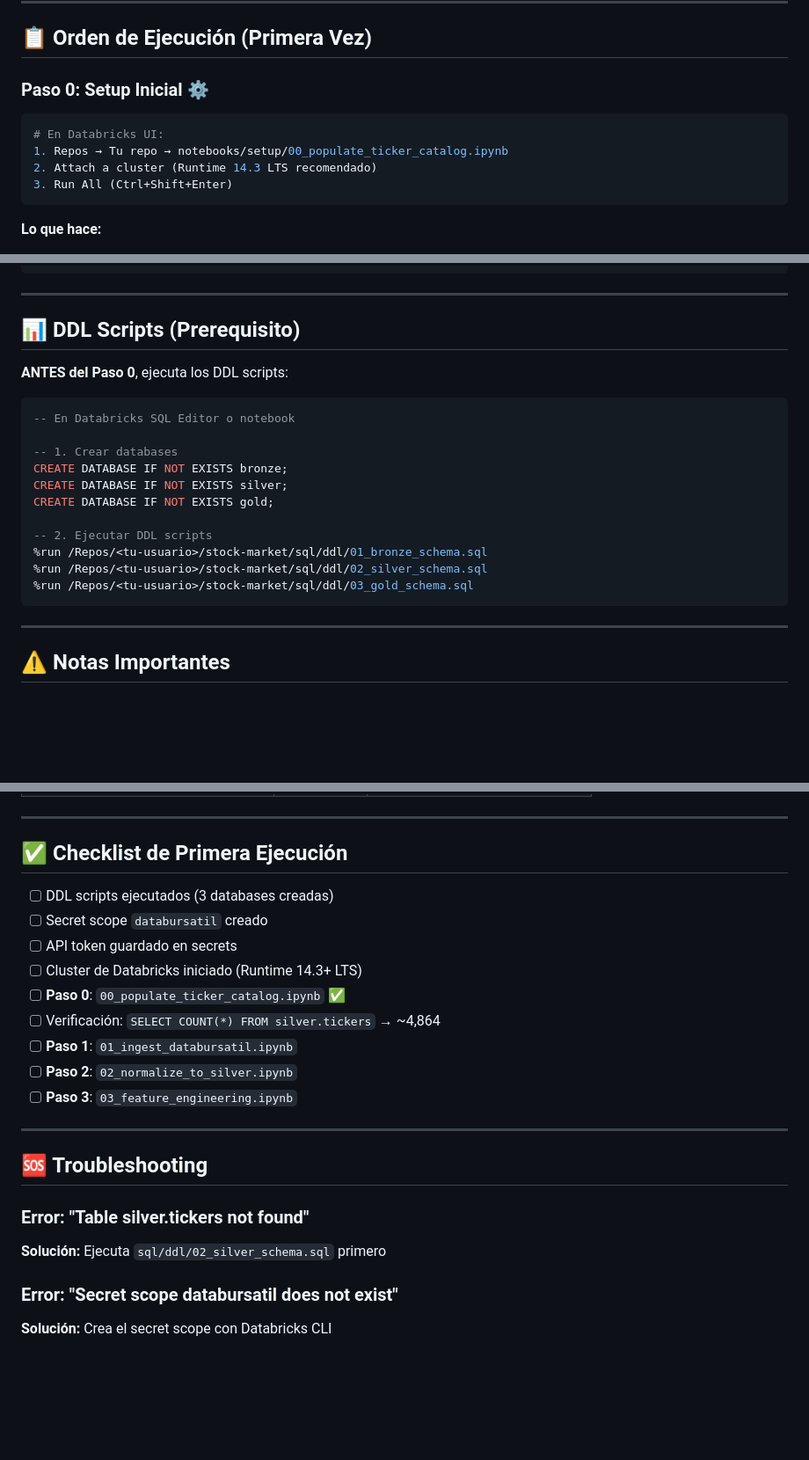
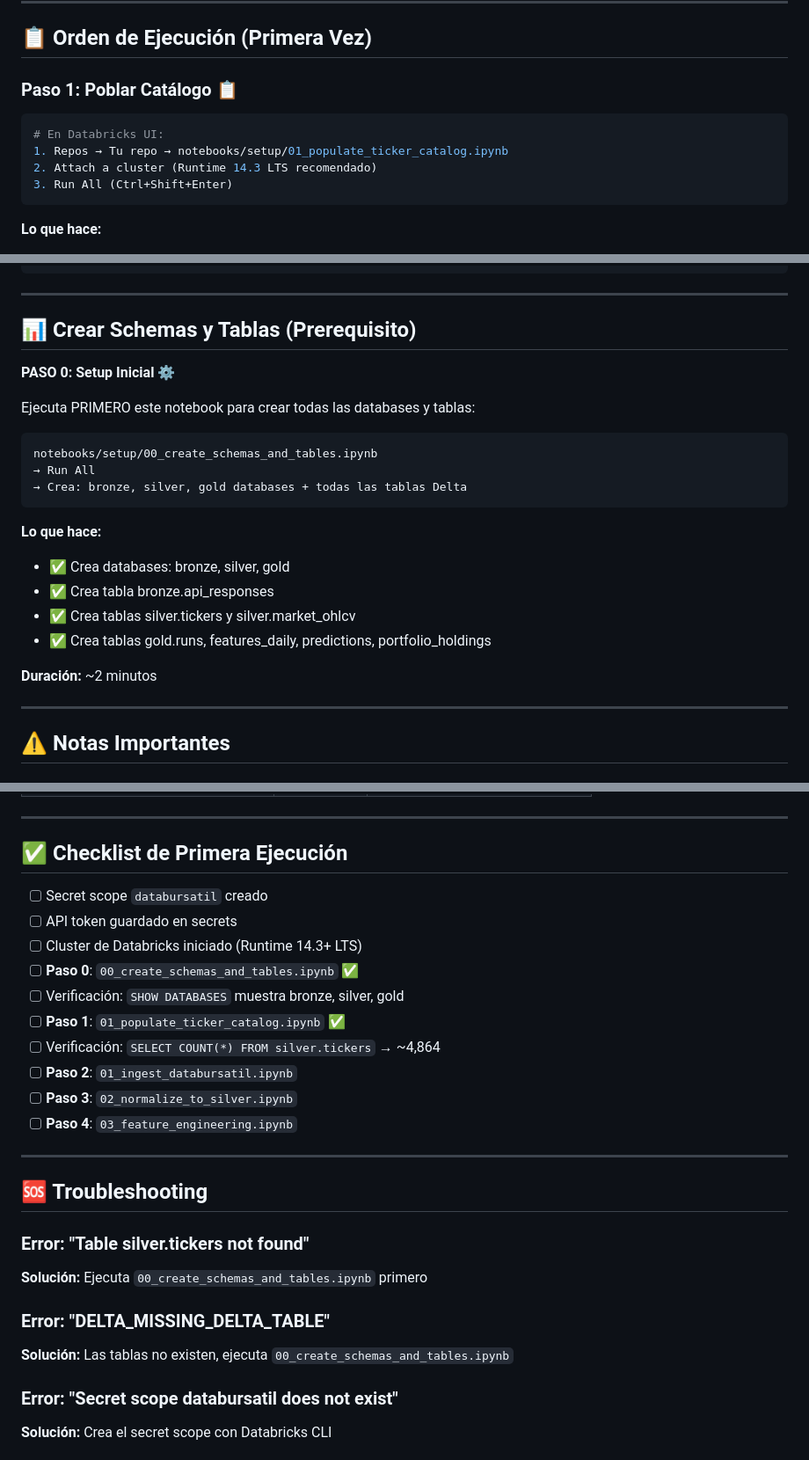
Before and after one commit to AlexG7u7/stock-market-etl-ml, a Markdown page: docs/EJECUTAR_EN_DATABRICKS.md, 3 parts joined by grey strips. Shown: that part at 88% size. Rendered like a GitHub page; blank space fills up the shorter version.

Commit message:
Update execution guide with correct setup order

````diff
--- a/docs/EJECUTAR_EN_DATABRICKS.md
+++ b/docs/EJECUTAR_EN_DATABRICKS.md
@@ -13,11 +13,11 @@ El notebook `00_populate_ticker_catalog.ipynb` ahora está **listo para ejecutar
 
 ## 📋 Orden de Ejecución (Primera Vez)
 
-### **Paso 0: Setup Inicial** ⚙️
+### **Paso 1: Poblar Catálogo** 📋
 
 ```bash
 # En Databricks UI:
-1. Repos → Tu repo → notebooks/setup/00_populate_ticker_catalog.ipynb
+1. Repos → Tu repo → notebooks/setup/01_populate_ticker_catalog.ipynb
 2. Attach a cluster (Runtime 14.3 LTS recomendado)
 3. Run All (Ctrl+Shift+Enter)
 ```
@@ -98,23 +98,25 @@ print(f"Token: {token[:10]}...")  # Debe mostrar: 763d9cdce4...
 
 ---
 
-## 📊 DDL Scripts (Prerequisito)
+## 📊 Crear Schemas y Tablas (Prerequisito)
 
-**ANTES del Paso 0**, ejecuta los DDL scripts:
+**PASO 0: Setup Inicial** ⚙️
 
-```sql
--- En Databricks SQL Editor o notebook
+Ejecuta PRIMERO este notebook para crear todas las databases y tablas:
 
--- 1. Crear databases
-CREATE DATABASE IF NOT EXISTS bronze;
-CREATE DATABASE IF NOT EXISTS silver;
-CREATE DATABASE IF NOT EXISTS gold;
+```
+notebooks/setup/00_create_schemas_and_tables.ipynb
+→ Run All
+→ Crea: bronze, silver, gold databases + todas las tablas Delta
+```
 
--- 2. Ejecutar DDL scripts
-%run /Repos/<tu-usuario>/stock-market/sql/ddl/01_bronze_schema.sql
-%run /Repos/<tu-usuario>/stock-market/sql/ddl/02_silver_schema.sql
-%run /Repos/<tu-usuario>/stock-market/sql/ddl/03_gold_schema.sql
-```
+**Lo que hace:**
+- ✅ Crea databases: bronze, silver, gold
+- ✅ Crea tabla bronze.api_responses
+- ✅ Crea tablas silver.tickers y silver.market_ohlcv
+- ✅ Crea tablas gold.runs, features_daily, predictions, portfolio_holdings
+
+**Duración:** ~2 minutos
 
 ---
 
@@ -177,22 +179,26 @@ with open("output/ticker_catalog.json", "w") as f:
 
 ## ✅ Checklist de Primera Ejecución
 
-- [ ] DDL scripts ejecutados (3 databases creadas)
 - [ ] Secret scope `databursatil` creado
 - [ ] API token guardado en secrets
 - [ ] Cluster de Databricks iniciado (Runtime 14.3+ LTS)
-- [ ] **Paso 0**: `00_populate_ticker_catalog.ipynb` ✅
+- [ ] **Paso 0**: `00_create_schemas_and_tables.ipynb` ✅
+- [ ] Verificación: `SHOW DATABASES` muestra bronze, silver, gold
+- [ ] **Paso 1**: `01_populate_ticker_catalog.ipynb` ✅
 - [ ] Verificación: `SELECT COUNT(*) FROM silver.tickers` → ~4,864
-- [ ] **Paso 1**: `01_ingest_databursatil.ipynb`
-- [ ] **Paso 2**: `02_normalize_to_silver.ipynb`
-- [ ] **Paso 3**: `03_feature_engineering.ipynb`
+- [ ] **Paso 2**: `01_ingest_databursatil.ipynb`
+- [ ] **Paso 3**: `02_normalize_to_silver.ipynb`
+- [ ] **Paso 4**: `03_feature_engineering.ipynb`
 
 ---
 
 ## 🆘 Troubleshooting
 
 ### Error: "Table silver.tickers not found"
-**Solución:** Ejecuta `sql/ddl/02_silver_schema.sql` primero
+**Solución:** Ejecuta `00_create_schemas_and_tables.ipynb` primero
+
+### Error: "DELTA_MISSING_DELTA_TABLE"
+**Solución:** Las tablas no existen, ejecuta `00_create_schemas_and_tables.ipynb`
 
 ### Error: "Secret scope databursatil does not exist"
 **Solución:** Crea el secret scope con Databricks CLI
````
Also changed, not shown: other parts of docs/EJECUTAR_EN_DATABRICKS.md (+3 -3 lines).
